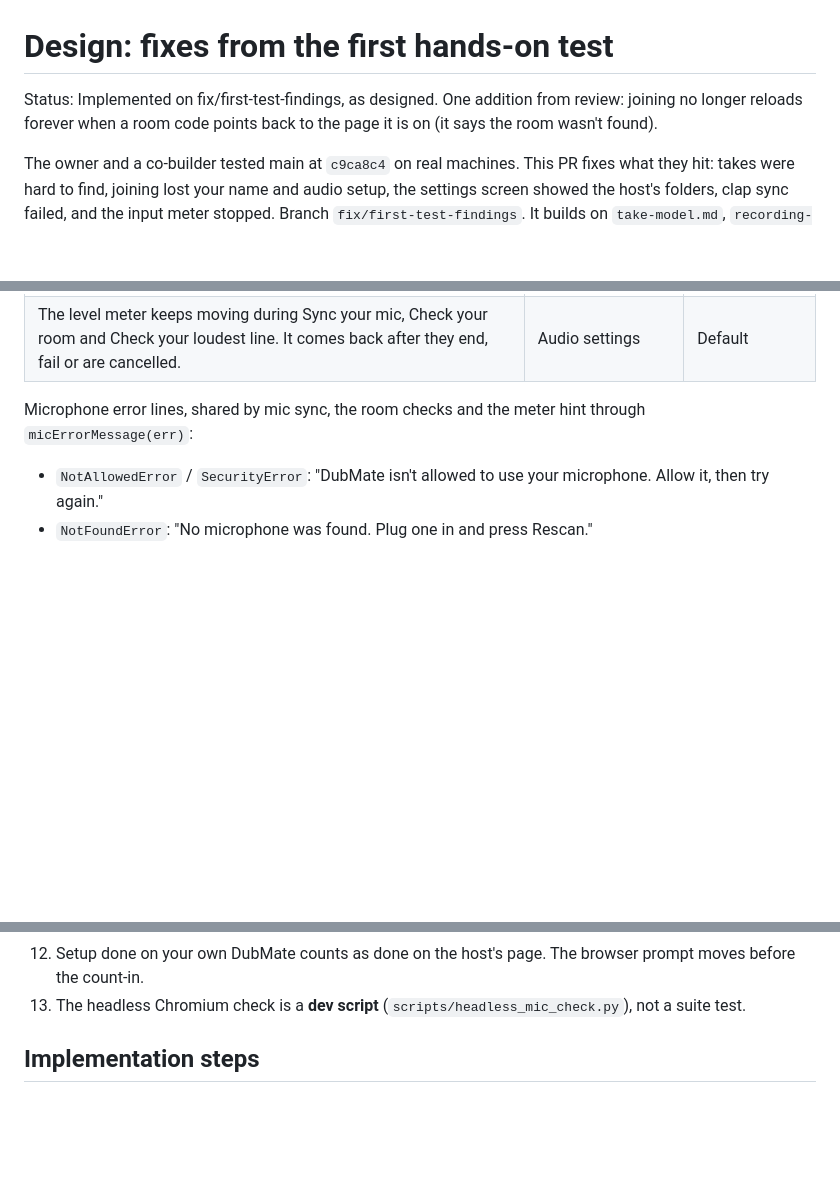
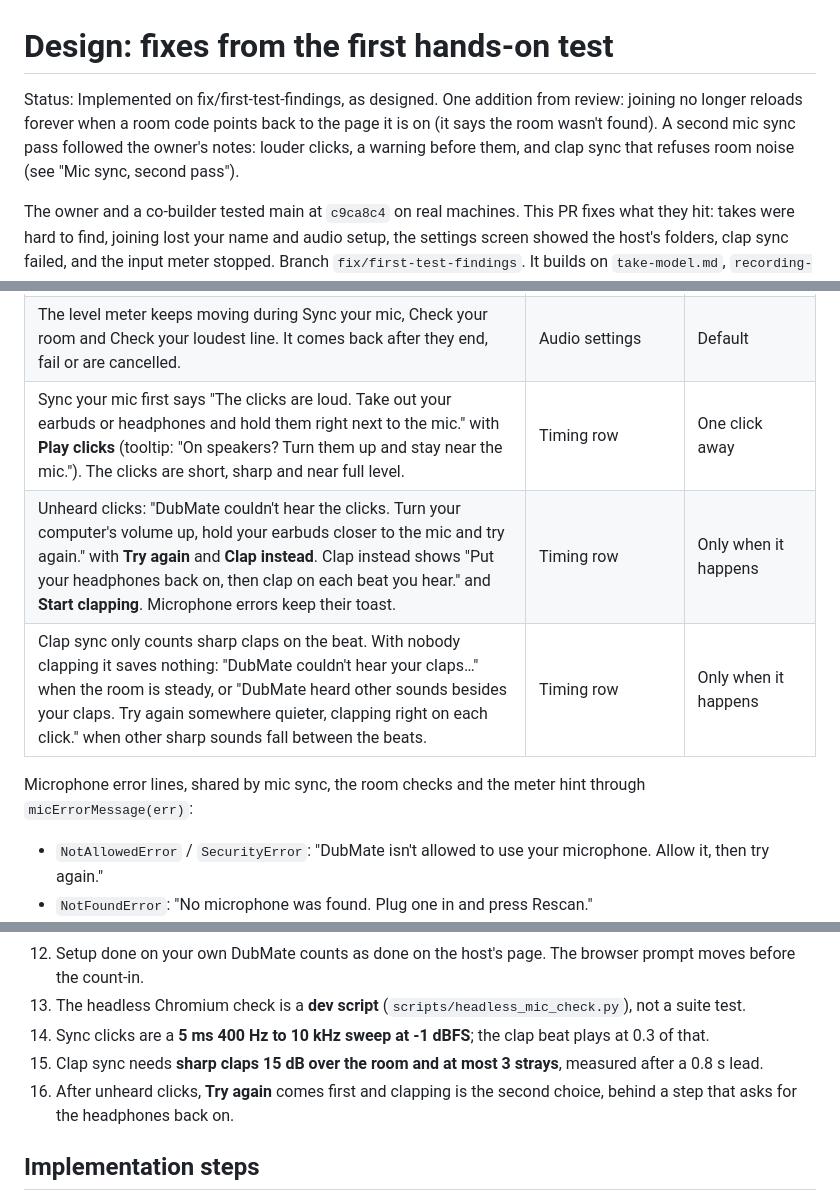
Before and after one commit to sylenthsnares/DubMate, a Markdown page: documentation/design/first-test-fixes.md, 3 parts joined by grey strips. Drawn GitHub-style; blank space fills up the shorter version.

```diff
--- a/documentation/design/first-test-fixes.md
+++ b/documentation/design/first-test-fixes.md
@@ -1,6 +1,6 @@
 # Design: fixes from the first hands-on test
 
-Status: Implemented on fix/first-test-findings, as designed. One addition from review: joining no longer reloads forever when a room code points back to the page it is on (it says the room wasn't found).
+Status: Implemented on fix/first-test-findings, as designed. One addition from review: joining no longer reloads forever when a room code points back to the page it is on (it says the room wasn't found). A second mic sync pass followed the owner's notes: louder clicks, a warning before them, and clap sync that refuses room noise (see "Mic sync, second pass").
 
 The owner and a co-builder tested main at `c9ca8c4` on real machines. This PR fixes what they hit: takes were hard to find, joining lost your name and audio setup, the settings screen showed the host's folders, clap sync failed, and the input meter stopped. Branch `fix/first-test-findings`. It builds on `take-model.md`, `recording-timing.md`, `calibrate-mic.md` and `sessions-and-sharing.md`. The run was unattended, so every choice the brief left open is under "Decided overnight, revisit".
 
@@ -47,6 +47,9 @@ This is the revised version, after a claim audit of the first draft. The changes
 | Clap sync accepts normal human timing. It saves when at least 4 claps land within 40 ms of their median. | Timing row | One click away |
 | Failures say what to do: "DubMate couldn't hear your claps. Clap closer to the mic, right on each click." or "Your claps were uneven. Try again, clapping right on each click." Microphone errors get one of the plain lines below. | Timing and Room rows (toast or panel), meter hint | Only when it happens |
 | The level meter keeps moving during Sync your mic, Check your room and Check your loudest line. It comes back after they end, fail or are cancelled. | Audio settings | Default |
+| Sync your mic first says "The clicks are loud. Take out your earbuds or headphones and hold them right next to the mic." with **Play clicks** (tooltip: "On speakers? Turn them up and stay near the mic."). The clicks are short, sharp and near full level. | Timing row | One click away |
+| Unheard clicks: "DubMate couldn't hear the clicks. Turn your computer's volume up, hold your earbuds closer to the mic and try again." with **Try again** and **Clap instead**. Clap instead shows "Put your headphones back on, then clap on each beat you hear." and **Start clapping**. Microphone errors keep their toast. | Timing row | Only when it happens |
+| Clap sync only counts sharp claps on the beat. With nobody clapping it saves nothing: "DubMate couldn't hear your claps…" when the room is steady, or "DubMate heard other sounds besides your claps. Try again somewhere quieter, clapping right on each click." when other sharp sounds fall between the beats. | Timing row | Only when it happens |
 
 Microphone error lines, shared by mic sync, the room checks and the meter hint through `micErrorMessage(err)`:
 
@@ -209,6 +236,9 @@ Unchanged. The handoff and the meter run in the browser only, and output routing
 11. Clap sync accepts **4 claps within ±40 ms of their median**.
 12. Setup done on your own DubMate counts as done on the host's page. The browser prompt moves before the count-in.
 13. The headless Chromium check is a **dev script** (`scripts/headless_mic_check.py`), not a suite test.
+14. Sync clicks are a **5 ms 400 Hz to 10 kHz sweep at -1 dBFS**; the clap beat plays at 0.3 of that.
+15. Clap sync needs **sharp claps 15 dB over the room and at most 3 strays**, measured after a 0.8 s lead.
+16. After unheard clicks, **Try again** comes first and clapping is the second choice, behind a step that asks for the headphones back on.
 
 ## Implementation steps
 
```
Also changed, not shown: other parts of documentation/design/first-test-fixes.md (+25 -0 lines), CHANGELOG.md (+2 -0 lines).
